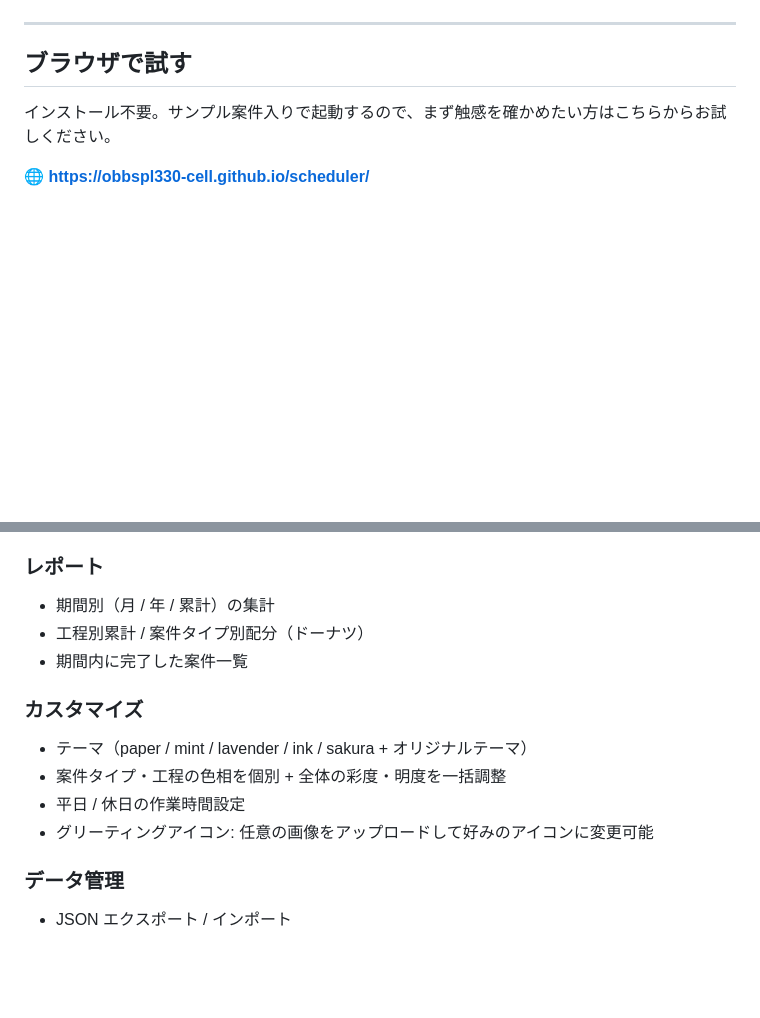
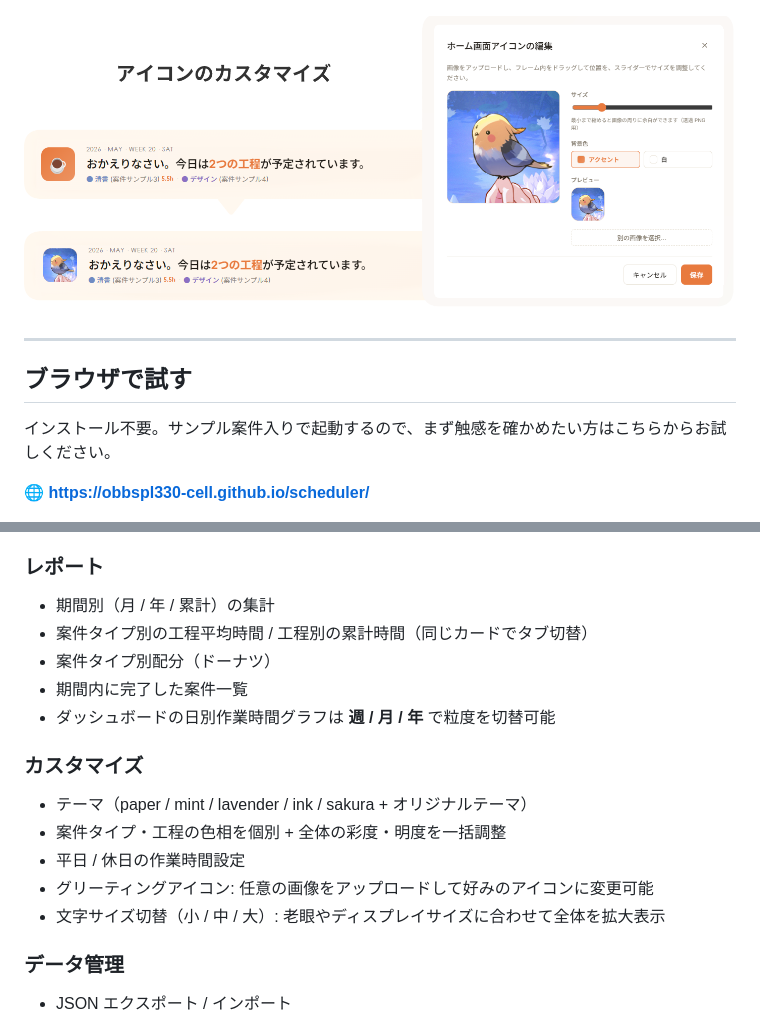
Before and after one commit to obbspl330-cell/scheduler, a Markdown page: README.md, 2 parts joined by grey strips. Drawn GitHub-style; pictures changed too: docs/screenshots/g-icon.png (added); blank space fills up the shorter version.

```diff
--- a/README.md
+++ b/README.md
@@ -46,6 +50,8 @@
 - ダッシュボードのグリーティングアイコン
 
 ![テーマイメージ](docs/screenshots/theme.png)
+
+![グリーティングアイコン](docs/screenshots/g-icon.png)
 
 ---
 
@@ -117,14 +123,17 @@
 
 ### レポート
 - 期間別（月 / 年 / 累計）の集計
-- 工程別累計 / 案件タイプ別配分（ドーナツ）
+- 案件タイプ別の工程平均時間 / 工程別の累計時間（同じカードでタブ切替）
+- 案件タイプ別配分（ドーナツ）
 - 期間内に完了した案件一覧
+- ダッシュボードの日別作業時間グラフは **週 / 月 / 年** で粒度を切替可能
 
 ### カスタマイズ
 - テーマ（paper / mint / lavender / ink / sakura + オリジナルテーマ）
 - 案件タイプ・工程の色相を個別 + 全体の彩度・明度を一括調整
 - 平日 / 休日の作業時間設定
 - グリーティングアイコン: 任意の画像をアップロードして好みのアイコンに変更可能
+- 文字サイズ切替（小 / 中 / 大）: 老眼やディスプレイサイズに合わせて全体を拡大表示
 
 ### データ管理
 - JSON エクスポート / インポート
```
Also changed, not shown: other parts of README.md (+16 -12 lines), docs/screenshots/app_features.png (added), docs/screenshots/image-1.png, docs/screenshots/image-2.png, docs/screenshots/image.png, docs/screenshots/theme.png, 4 other files.
